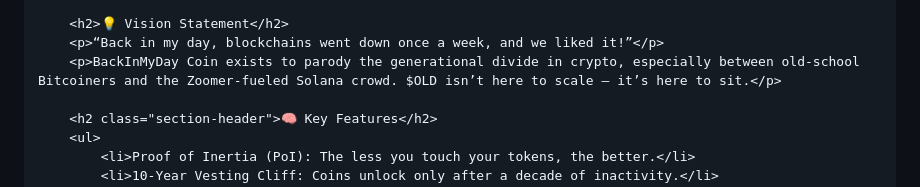
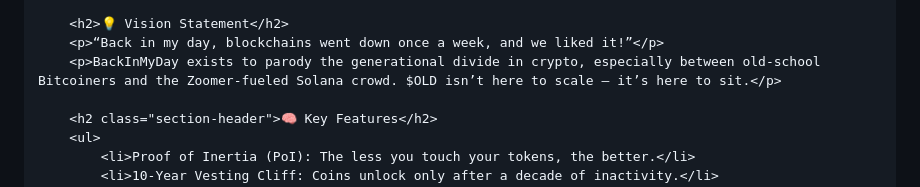
Before and after one commit to dasusers/OLD, a Markdown page: README.md, the part around the change. GitHub-like rendering.

```diff
--- a/README.md
+++ b/README.md
@@ -100,7 +100,7 @@
 
         <h2>💡 Vision Statement</h2>
         <p>“Back in my day, blockchains went down once a week, and we liked it!”</p>
-        <p>BackInMyDay Coin exists to parody the generational divide in crypto, especially between old-school Bitcoiners and the Zoomer-fueled Solana crowd. $OLD isn’t here to scale — it’s here to sit.</p>
+        <p>BackInMyDay exists to parody the generational divide in crypto, especially between old-school Bitcoiners and the Zoomer-fueled Solana crowd. $OLD isn’t here to scale — it’s here to sit.</p>
 
         <h2 class="section-header">🧠 Key Features</h2>
         <ul>
```
